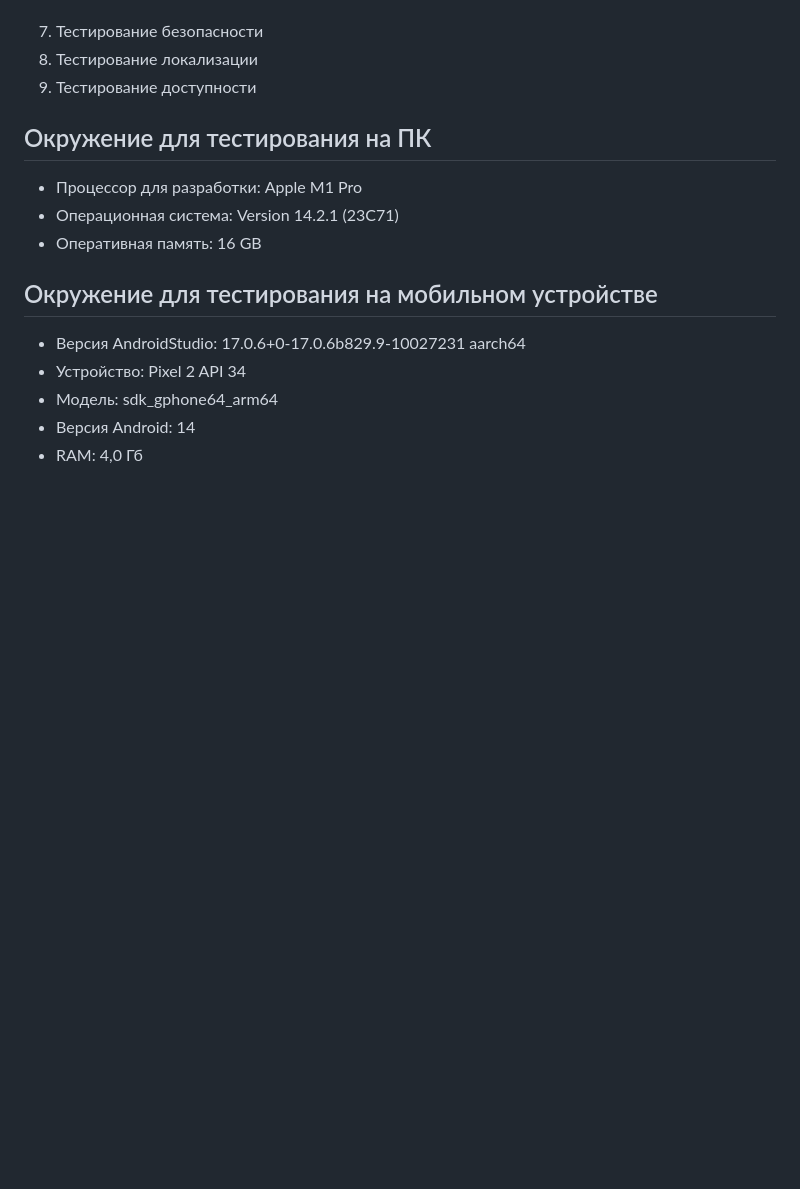
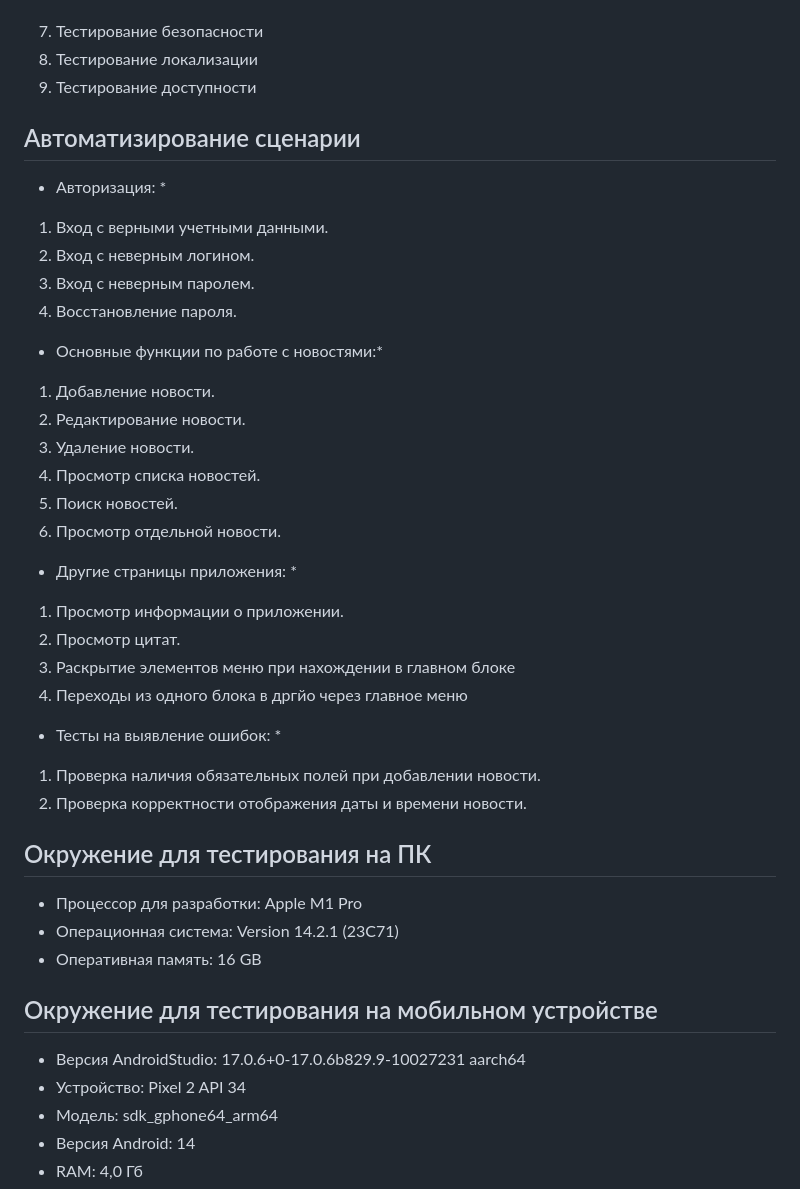
Before and after one commit to ArthurPetrosov/QAMID_Diploma, a Markdown page: Plan.md, the part around the change. GitHub-like rendering; blank space fills up the shorter version.

Commit message:
Update Plan.md
В план добавлено, какие сценарии(функционал) были автоматизированы

```diff
--- a/Plan.md
+++ b/Plan.md
@@ -80,6 +80,31 @@
 8. Тестирование локализации
 9. Тестирование доступности
 
+## Автоматизирование сценарии
+
+* Авторизация: *
+1. Вход с верными учетными данными.
+2. Вход с неверным логином.
+3. Вход с неверным паролем.
+4. Восстановление пароля.
+
+* Основные функции по работе с новостями:*
+1. Добавление новости.
+2. Редактирование новости.
+3. Удаление новости.
+4. Просмотр списка новостей.
+5. Поиск новостей.
+6. Просмотр отдельной новости.
+
+* Другие страницы приложения: *
+1. Просмотр информации о приложении.
+2. Просмотр цитат.
+3. Раскрытие элементов меню при нахождении в главном блоке
+4. Переходы из одного блока в дргйо через главное меню
+
+* Тесты на выявление ошибок: *
+1. Проверка наличия обязательных полей при добавлении новости.
+2. Проверка корректности отображения даты и времени новости.
 
 ## Окружение для тестирования на ПК
 
```
